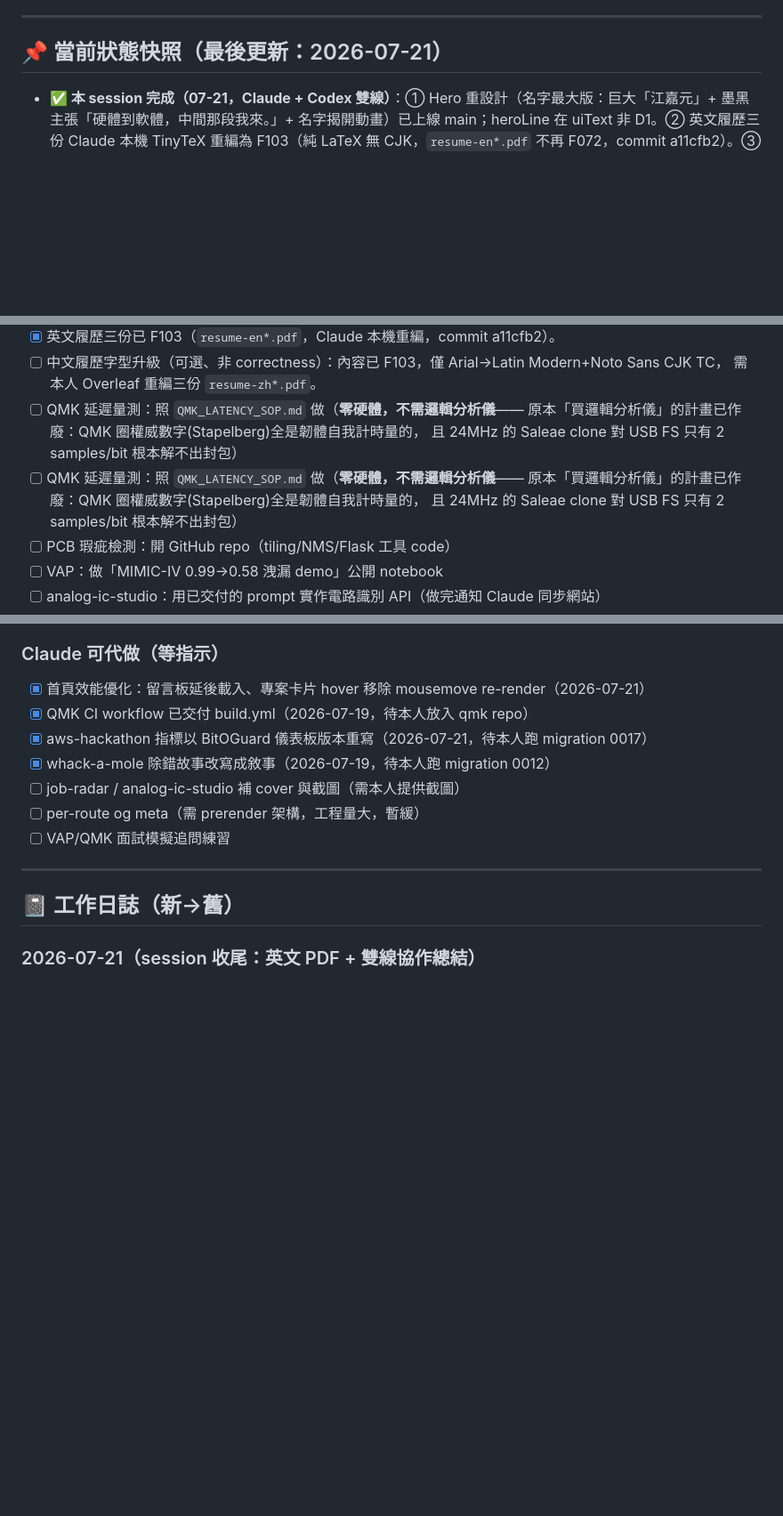
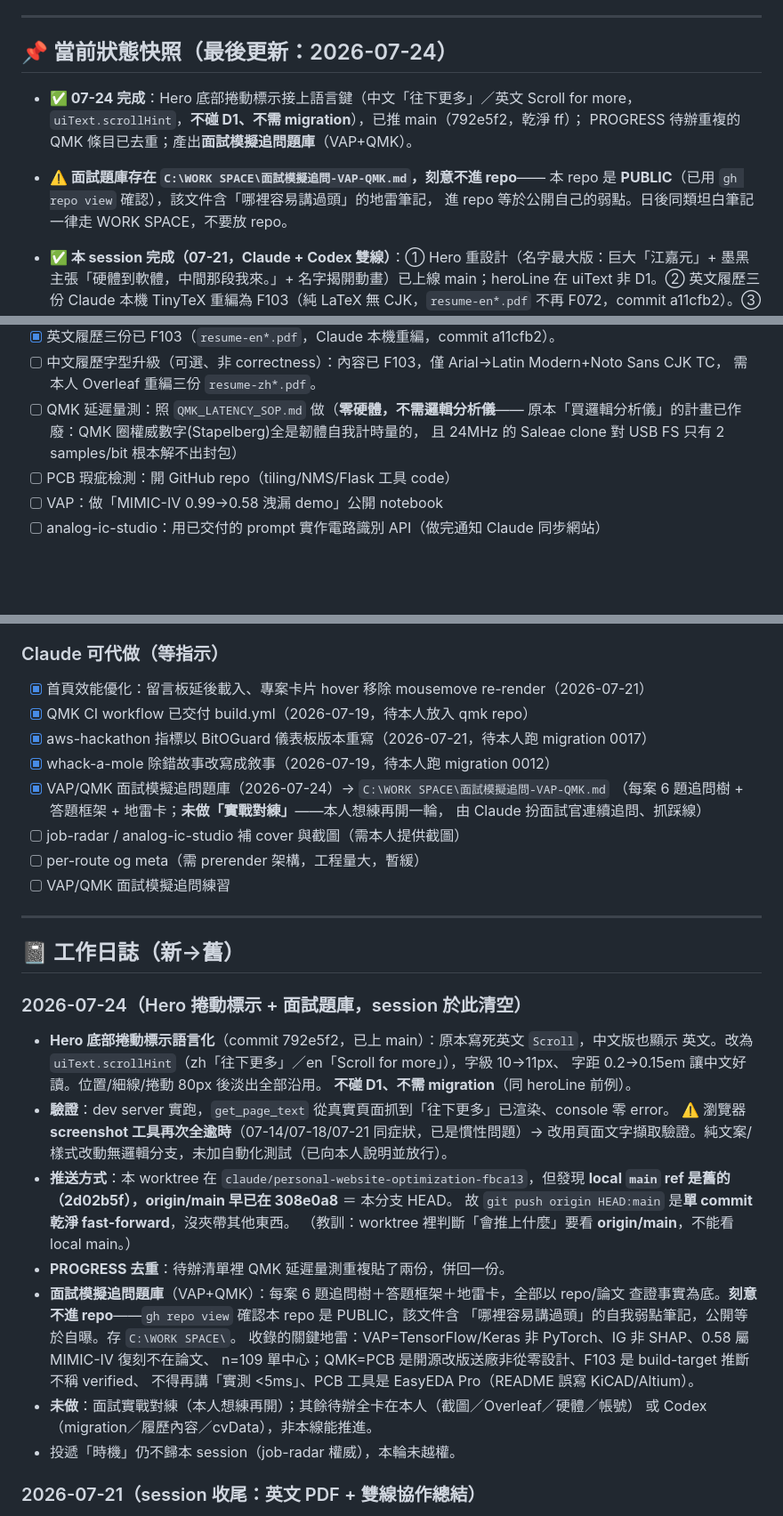
Before and after one commit to Jcsk7049/personal-website, a Markdown page: PROGRESS.md, 3 parts joined by grey strips. Shown at 89% size. GitHub-like rendering; blank space fills up the shorter version.

Commit message:
Update PROGRESS.md: 07-24 收尾 — Hero 捲動標示上線、待辦去重、面試題庫存 WORK SPACE
Co-Authored-By: Claude Opus 4.8 <noreply@anthropic.com>

```diff
--- a/PROGRESS.md
+++ b/PROGRESS.md
@@ -9,7 +9,14 @@
 
 ---
 
-## 📌 當前狀態快照（最後更新：2026-07-21）
+## 📌 當前狀態快照（最後更新：2026-07-24）
+
+- **✅ 07-24 完成**：Hero 底部捲動標示接上語言鍵（中文「往下更多」／英文 Scroll for more，
+  `uiText.scrollHint`，**不碰 D1、不需 migration**），已推 main（792e5f2，乾淨 ff）；
+  PROGRESS 待辦重複的 QMK 條目已去重；產出**面試模擬追問題庫**（VAP+QMK）。
+- **⚠️ 面試題庫存在 `C:\WORK SPACE\面試模擬追問-VAP-QMK.md`，刻意不進 repo**——
+  本 repo 是 **PUBLIC**（已用 `gh repo view` 確認），該文件含「哪裡容易講過頭」的地雷筆記，
+  進 repo 等於公開自己的弱點。日後同類坦白筆記一律走 WORK SPACE，不要放 repo。
 
 - **✅ 本 session 完成（07-21，Claude + Codex 雙線）**：① Hero 重設計（名字最大版：巨大「江嘉元」+ 墨黑主張「硬體到軟體，中間那段我來。」+ 名字揭開動畫）已上線 main；heroLine 在 uiText 非 D1。② 英文履歷三份 Claude 本機 TinyTeX 重編為 F103（純 LaTeX 無 CJK，`resume-en*.pdf` 不再 F072，commit a11cfb2）。③ BitOGuard 全站 XGBoost→LightGBM；技能拆成 LightGBM(BitOGuard)/XGBoost(DSP訊號課)、無 Ensemble。④ migration **0018/0019 已跑進遠端 D1**。⑤ profile.title 閃現雙重根治（Hero 移除副標 + 0018 補 D1 title）。
 - **剩下（皆非急、備給 2026 秋冬校徵）**：中文履歷字型可選 Overleaf 升級（內容已 F103、僅 Arial→Latin Modern+Noto Sans CJK TC 外觀差異）；QMK 延遲量測（`QMK_LATENCY_SOP.md`，零硬體，純興趣）。
@@ -91,9 +98,6 @@
 - [ ] QMK 延遲量測：照 `QMK_LATENCY_SOP.md` 做（**零硬體，不需邏輯分析儀**——
       原本「買邏輯分析儀」的計畫已作廢：QMK 圈權威數字(Stapelberg)全是韌體自我計時量的，
       且 24MHz 的 Saleae clone 對 USB FS 只有 2 samples/bit 根本解不出封包）
-- [ ] QMK 延遲量測：照 `QMK_LATENCY_SOP.md` 做（**零硬體，不需邏輯分析儀**——
-      原本「買邏輯分析儀」的計畫已作廢：QMK 圈權威數字(Stapelberg)全是韌體自我計時量的，
-      且 24MHz 的 Saleae clone 對 USB FS 只有 2 samples/bit 根本解不出封包）
 - [ ] PCB 瑕疵檢測：開 GitHub repo（tiling/NMS/Flask 工具 code）
 - [ ] VAP：做「MIMIC-IV 0.99→0.58 洩漏 demo」公開 notebook
 - [ ] analog-ic-studio：用已交付的 prompt 實作電路識別 API（做完通知 Claude 同步網站）
@@ -106,6 +110,9 @@
 - [x] QMK CI workflow 已交付 build.yml（2026-07-19，待本人放入 qmk repo）
 - [x] aws-hackathon 指標以 BitOGuard 儀表板版本重寫（2026-07-21，待本人跑 migration 0017）
 - [x] whack-a-mole 除錯故事改寫成敘事（2026-07-19，待本人跑 migration 0012）
+- [x] VAP/QMK 面試模擬追問題庫（2026-07-24）→ `C:\WORK SPACE\面試模擬追問-VAP-QMK.md`
+      （每案 6 題追問樹 + 答題框架 + 地雷卡；**未做「實戰對練」**——本人想練再開一輪，
+      由 Claude 扮面試官連續追問、抓踩線）
 - [ ] job-radar / analog-ic-studio 補 cover 與截圖（需本人提供截圖）
 - [ ] per-route og meta（需 prerender 架構，工程量大，暫緩）
 - [ ] VAP/QMK 面試模擬追問練習
@@ -113,6 +120,29 @@
 ---
 
 ## 📓 工作日誌（新→舊）
+
+### 2026-07-24（Hero 捲動標示 + 面試題庫，session 於此清空）
+- **Hero 底部捲動標示語言化**（commit 792e5f2，已上 main）：原本寫死英文 `Scroll`，中文版也顯示
+  英文。改為 `uiText.scrollHint`（zh「往下更多」／en「Scroll for more」），字級 10→11px、
+  字距 0.2→0.15em 讓中文好讀。位置/細線/捲動 80px 後淡出全部沿用。
+  **不碰 D1、不需 migration**（同 heroLine 前例）。
+- **驗證**：dev server 實跑，`get_page_text` 從真實頁面抓到「往下更多」已渲染、console 零 error。
+  ⚠️ 瀏覽器 **screenshot 工具再次全逾時**（07-14/07-18/07-21 同症狀，已是慣性問題）→
+  改用頁面文字擷取驗證。純文案/樣式改動無邏輯分支，未加自動化測試（已向本人說明並放行）。
+- **推送方式**：本 worktree 在 `claude/personal-website-optimization-fbca13`，但發現
+  **local `main` ref 是舊的（2d02b5f），origin/main 早已在 308e0a8** ＝ 本分支 HEAD。
+  故 `git push origin HEAD:main` 是**單 commit 乾淨 fast-forward**，沒夾帶其他東西。
+  （教訓：worktree 裡判斷「會推上什麼」要看 **origin/main**，不能看 local main。）
+- **PROGRESS 去重**：待辦清單裡 QMK 延遲量測重複貼了兩份，併回一份。
+- **面試模擬追問題庫**（VAP+QMK）：每案 6 題追問樹＋答題框架＋地雷卡，全部以 repo/論文
+  查證事實為底。**刻意不進 repo**——`gh repo view` 確認本 repo 是 PUBLIC，該文件含
+  「哪裡容易講過頭」的自我弱點筆記，公開等於自曝。存 `C:\WORK SPACE\`。
+  收錄的關鍵地雷：VAP=TensorFlow/Keras 非 PyTorch、IG 非 SHAP、0.58 屬 MIMIC-IV 復刻不在論文、
+  n=109 單中心；QMK=PCB 是開源改版送廠非從零設計、F103 是 build-target 推斷不稱 verified、
+  不得再講「實測 <5ms」、PCB 工具是 EasyEDA Pro（README 誤寫 KiCAD/Altium）。
+- **未做**：面試實戰對練（本人想練再開）；其餘待辦全卡在本人（截圖／Overleaf／硬體／帳號）
+  或 Codex（migration／履歷內容／cvData），非本線能推進。
+- 投遞「時機」仍不歸本 session（job-radar 權威），本輪未越權。
 
 ### 2026-07-21（session 收尾：英文 PDF + 雙線協作總結）
 - **英文履歷三份補齊 F103**（commit a11cfb2）：Codex 之前把 F103 英文版誤建成孤兒檔名、線上 `resume-en*.pdf` 還停在 F072。發現後由 Claude 本機 TinyTeX 直接重編（英文純 LaTeX、無 CJK 依賴，不必 Overleaf）→ 正確覆蓋 `resume-en*.pdf`。驗證：byte-grep 對 Computer Modern PDF 無效，改用「三份 .tex 源 F103×3/F072=0/5ms=0 → 決定性渲染即乾淨」保證；本人可部署後開一份目視確認。
```
